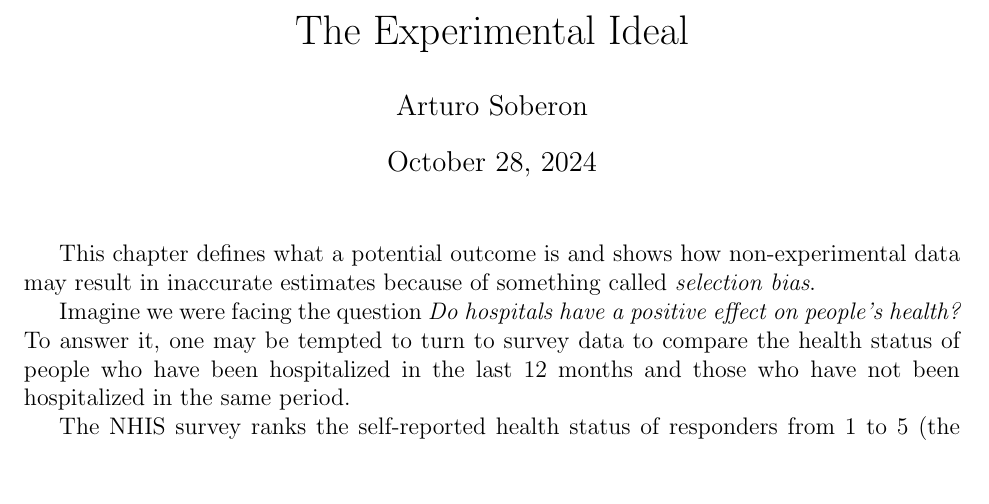
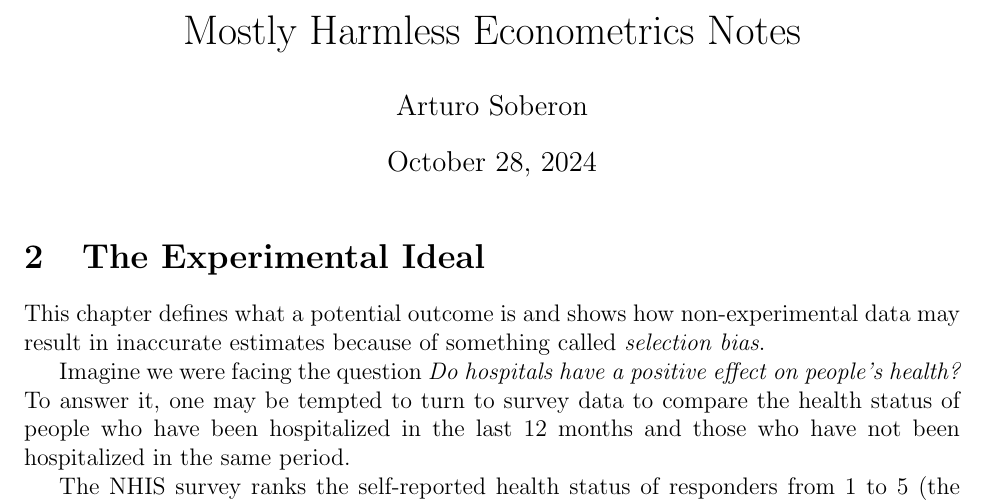
Before and after one commit to ArturoSbr/mostly-harmless-econometrics, a LaTeX document (1-preliminaries/2-the-experimental-ideal.tex): part of page 1 of 2, cut at the place of the change, the shorter picture padded with empty space. Compiled offline with pdfLaTeX.

Commit message:
Pulled format from ch1

```diff
--- a/1-preliminaries/2-the-experimental-ideal.tex
+++ b/1-preliminaries/2-the-experimental-ideal.tex
@@ -9,11 +9,13 @@
 \begin{document}
 
 % Title
-\title{The Experimental Ideal}
+\title{Mostly Harmless Econometrics Notes}
 \author{Arturo Soberon}
 \maketitle
 
 % Main
+\setcounter{section}{1}
+\section{The Experimental Ideal}
 This chapter defines what a potential outcome is and shows how non-experimental
 data may result in inaccurate estimates because of something called
 \textit{selection bias}.
```
